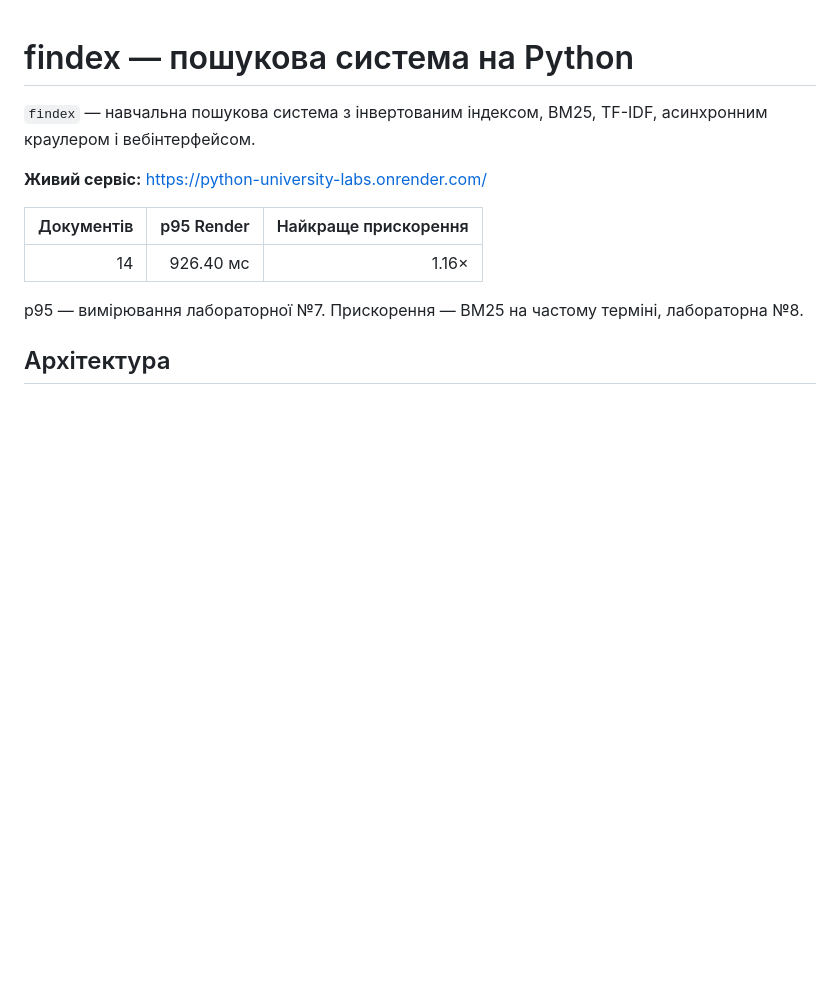
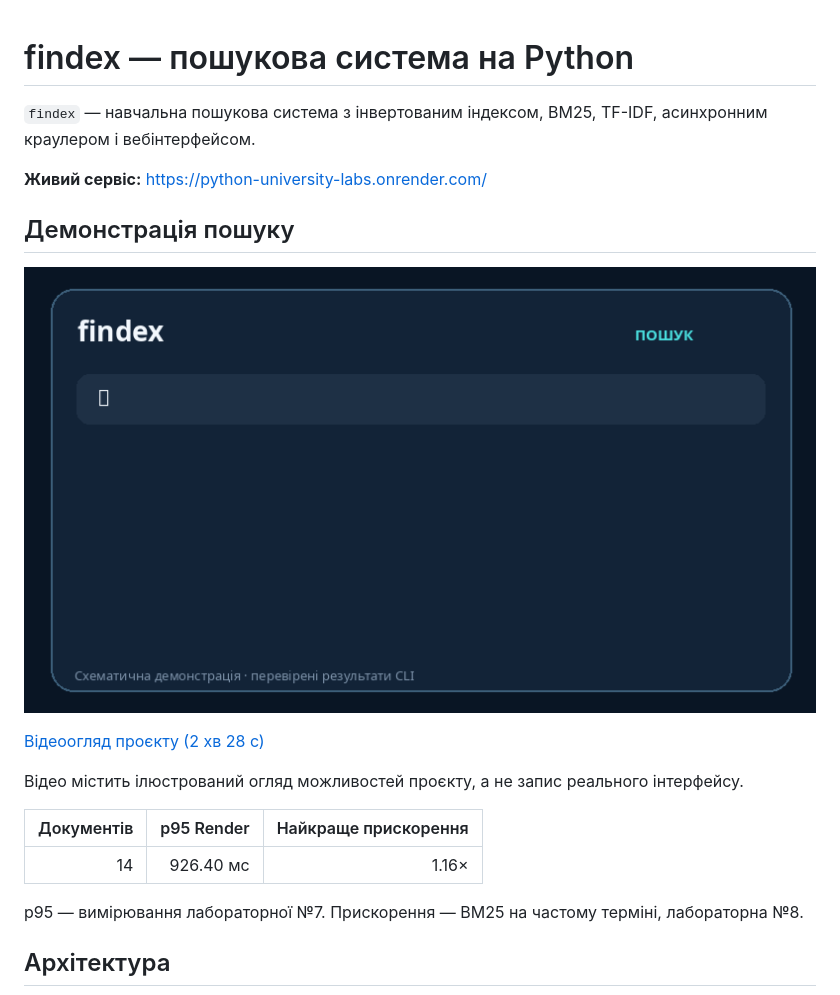
Before and after one commit to Artem0311/python-university-labs, a Markdown page: README.md, the part around the change. Rendered like a GitHub page; pictures changed too: findex/docs/findex_search_demo.gif (added); blank space fills up the shorter version.

Commit message:
Lab 08: add final demo video and GIF

```diff
--- a/README.md
+++ b/README.md
@@ -3,6 +3,15 @@
 `findex` — навчальна пошукова система з інвертованим індексом, BM25, TF-IDF, асинхронним краулером і вебінтерфейсом.
 
 **Живий сервіс:** https://python-university-labs.onrender.com/
+
+## Демонстрація пошуку
+
+![Демонстрація пошуку findex](findex/docs/findex_search_demo.gif)
+
+[Відеоогляд проєкту (2 хв 28 с)](findex/docs/findex_demo_uk.mp4)
+
+Відео містить ілюстрований огляд можливостей проєкту, а не запис реального інтерфейсу.
+
 
 | Документів | p95 Render | Найкраще прискорення |
 |---:|---:|---:|
```
Also changed, not shown: findex/README.md (+9 -0 lines), 1 other file.
